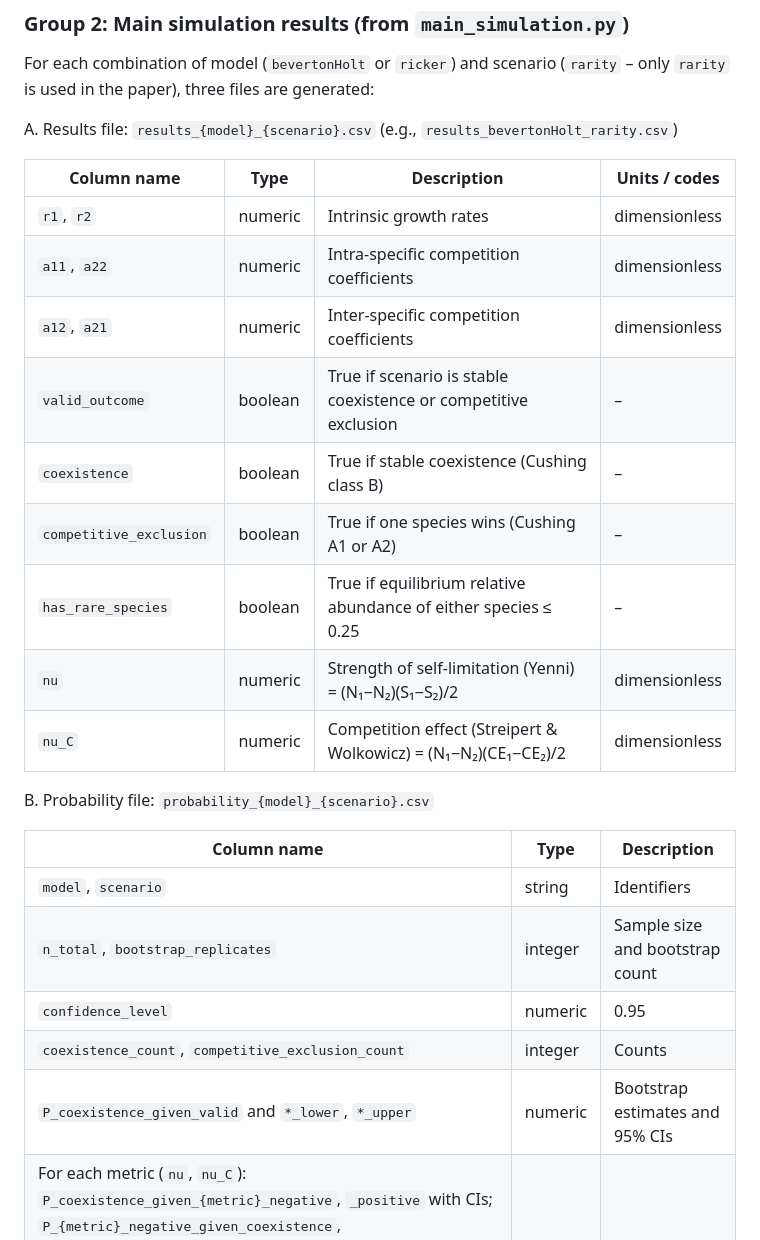
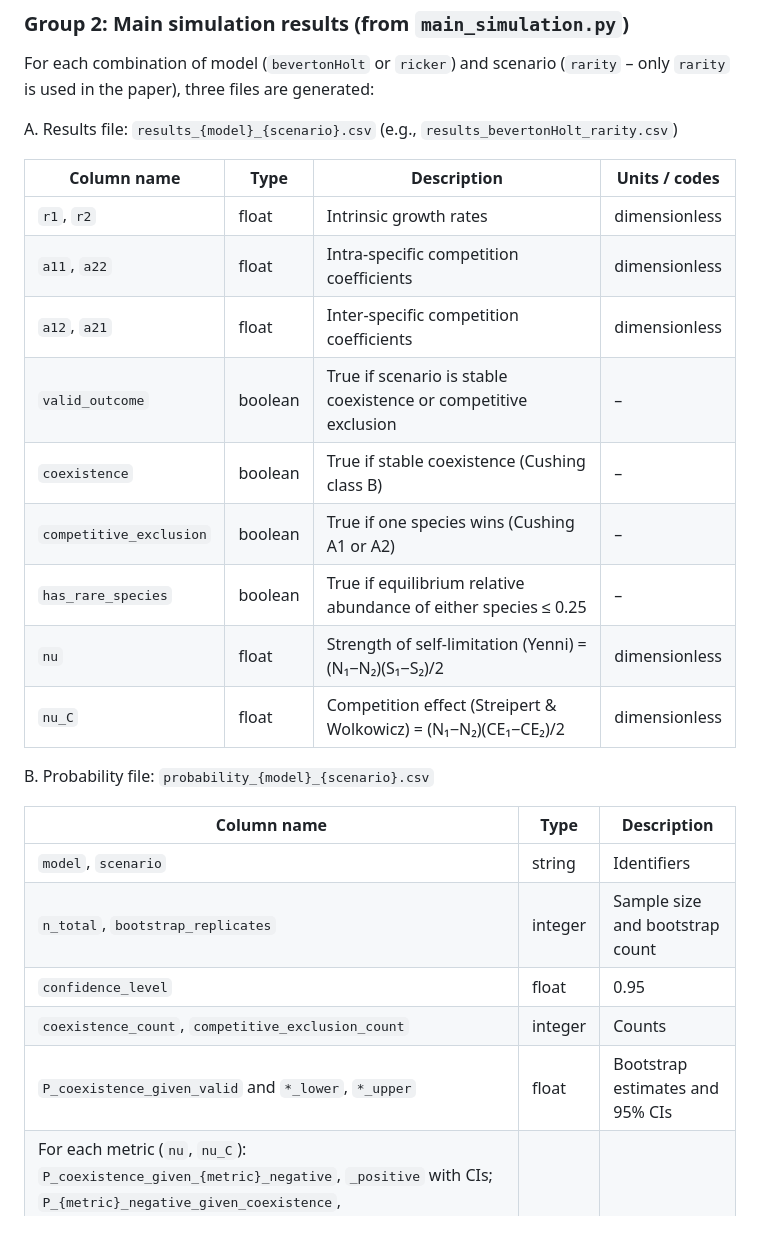
Before and after one commit to Tungdil01/Annual_Plant_Model, a Markdown page: README.md, the part around one of its changes. GitHub-like rendering.

```diff
--- a/README.md
+++ b/README.md
@@ -112,15 +112,15 @@ A. Results file: `results_{model}_{scenario}.csv` (e.g., `results_bevertonHolt_r
 
 | Column name | Type | Description | Units / codes |
 |-------------|------|-------------|---------------|
-| `r1`, `r2` | numeric | Intrinsic growth rates | dimensionless |
-| `a11`, `a22` | numeric | Intra‑specific competition coefficients | dimensionless |
-| `a12`, `a21` | numeric | Inter‑specific competition coefficients | dimensionless |
+| `r1`, `r2` | float | Intrinsic growth rates | dimensionless |
+| `a11`, `a22` | float | Intra‑specific competition coefficients | dimensionless |
+| `a12`, `a21` | float | Inter‑specific competition coefficients | dimensionless |
 | `valid_outcome` | boolean | True if scenario is stable coexistence or competitive exclusion | – |
 | `coexistence` | boolean | True if stable coexistence (Cushing class B) | – |
 | `competitive_exclusion` | boolean | True if one species wins (Cushing A1 or A2) | – |
 | `has_rare_species` | boolean | True if equilibrium relative abundance of either species ≤ 0.25 | – |
-| `nu` | numeric | Strength of self‑limitation (Yenni) = (N₁−N₂)(S₁−S₂)/2 | dimensionless |
-| `nu_C` | numeric | Competition effect (Streipert & Wolkowicz) = (N₁−N₂)(CE₁−CE₂)/2 | dimensionless |
+| `nu` | float | Strength of self‑limitation (Yenni) = (N₁−N₂)(S₁−S₂)/2 | dimensionless |
+| `nu_C` | float | Competition effect (Streipert & Wolkowicz) = (N₁−N₂)(CE₁−CE₂)/2 | dimensionless |
 
 B. Probability file: `probability_{model}_{scenario}.csv`
 
@@ -128,9 +128,9 @@ B. Probability file: `probability_{model}_{scenario}.csv`
 |-------------|------|-------------|
 | `model`, `scenario` | string | Identifiers |
 | `n_total`, `bootstrap_replicates` | integer | Sample size and bootstrap count |
-| `confidence_level` | numeric | 0.95 |
+| `confidence_level` | float | 0.95 |
 | `coexistence_count`, `competitive_exclusion_count` | integer | Counts |
-| `P_coexistence_given_valid` and `*_lower`, `*_upper` | numeric | Bootstrap estimates and 95% CIs |
+| `P_coexistence_given_valid` and `*_lower`, `*_upper` | float | Bootstrap estimates and 95% CIs |
 | For each metric (`nu`, `nu_C`): `P_coexistence_given_{metric}_negative`, `_positive` with CIs; `P_{metric}_negative_given_coexistence`, `_positive_given_coexistence` with CIs; and `{metric}_negative_coexistence_count`, `_positive_coexistence_count`. | |
 
 C. Classification metrics file: `classification_metrics_{model}_{scenario}.csv`
```
Also changed, not shown: other parts of README.md (+16 -16 lines).
